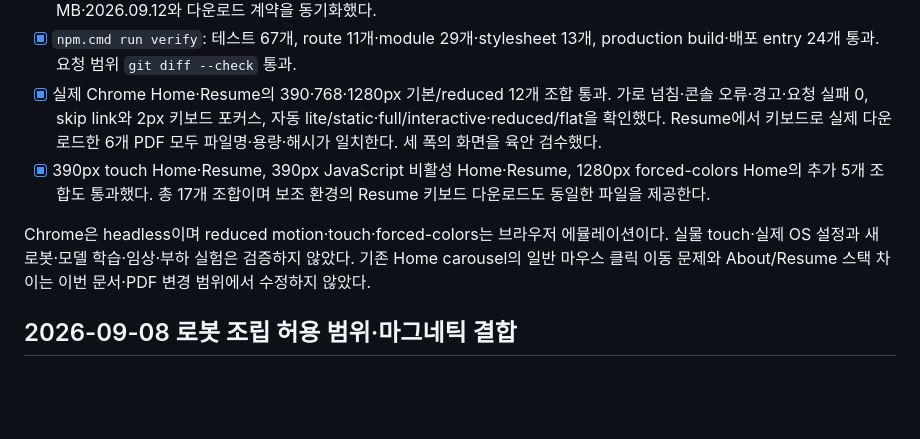
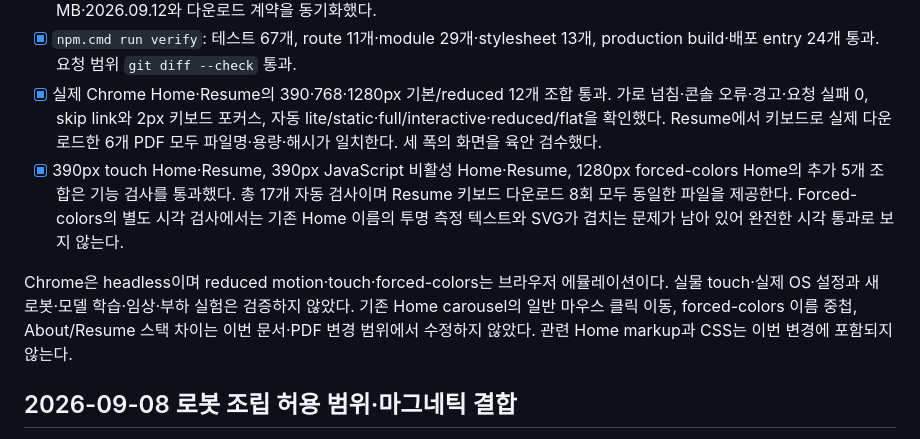
Before and after one commit to SeMinKong/SeMinKong_Web, a Markdown page: docs/qa-checklist.md, the part around the change. Drawn GitHub-style; blank space fills up the shorter version.

Commit message:
docs(qa): distinguish forced-colors visual limitation from functional checks

```diff
--- a/docs/qa-checklist.md
+++ b/docs/qa-checklist.md
@@ -10,9 +10,9 @@
 - [x] output·public·dist PDF는 4,522,300 bytes, SHA-256 `BAE1E4981D34F094133CA4F5DA3FBBEDE2E502951F1E2FC2E079A614E0315747`로 일치한다. Resume의 9 pages·4.5 MB·2026.09.12와 다운로드 계약을 동기화했다.
 - [x] `npm.cmd run verify`: 테스트 67개, route 11개·module 29개·stylesheet 13개, production build·배포 entry 24개 통과. 요청 범위 `git diff --check` 통과.
 - [x] 실제 Chrome Home·Resume의 390·768·1280px 기본/reduced 12개 조합 통과. 가로 넘침·콘솔 오류·경고·요청 실패 0, skip link와 2px 키보드 포커스, 자동 lite/static·full/interactive·reduced/flat을 확인했다. Resume에서 키보드로 실제 다운로드한 6개 PDF 모두 파일명·용량·해시가 일치한다. 세 폭의 화면을 육안 검수했다.
-- [x] 390px touch Home·Resume, 390px JavaScript 비활성 Home·Resume, 1280px forced-colors Home의 추가 5개 조합도 통과했다. 총 17개 조합이며 보조 환경의 Resume 키보드 다운로드도 동일한 파일을 제공한다.
+- [x] 390px touch Home·Resume, 390px JavaScript 비활성 Home·Resume, 1280px forced-colors Home의 추가 5개 조합은 기능 검사를 통과했다. 총 17개 자동 검사이며 Resume 키보드 다운로드 8회 모두 동일한 파일을 제공한다. Forced-colors의 별도 시각 검사에서는 기존 Home 이름의 투명 측정 텍스트와 SVG가 겹치는 문제가 남아 있어 완전한 시각 통과로 보지 않는다.
 
-Chrome은 headless이며 reduced motion·touch·forced-colors는 브라우저 에뮬레이션이다. 실물 touch·실제 OS 설정과 새 로봇·모델 학습·임상·부하 실험은 검증하지 않았다. 기존 Home carousel의 일반 마우스 클릭 이동 문제와 About/Resume 스택 차이는 이번 문서·PDF 변경 범위에서 수정하지 않았다.
+Chrome은 headless이며 reduced motion·touch·forced-colors는 브라우저 에뮬레이션이다. 실물 touch·실제 OS 설정과 새 로봇·모델 학습·임상·부하 실험은 검증하지 않았다. 기존 Home carousel의 일반 마우스 클릭 이동, forced-colors 이름 중첩, About/Resume 스택 차이는 이번 문서·PDF 변경 범위에서 수정하지 않았다. 관련 Home markup과 CSS는 이번 변경에 포함되지 않는다.
 
 ## 2026-09-08 로봇 조립 허용 범위·마그네틱 결합
 
```
